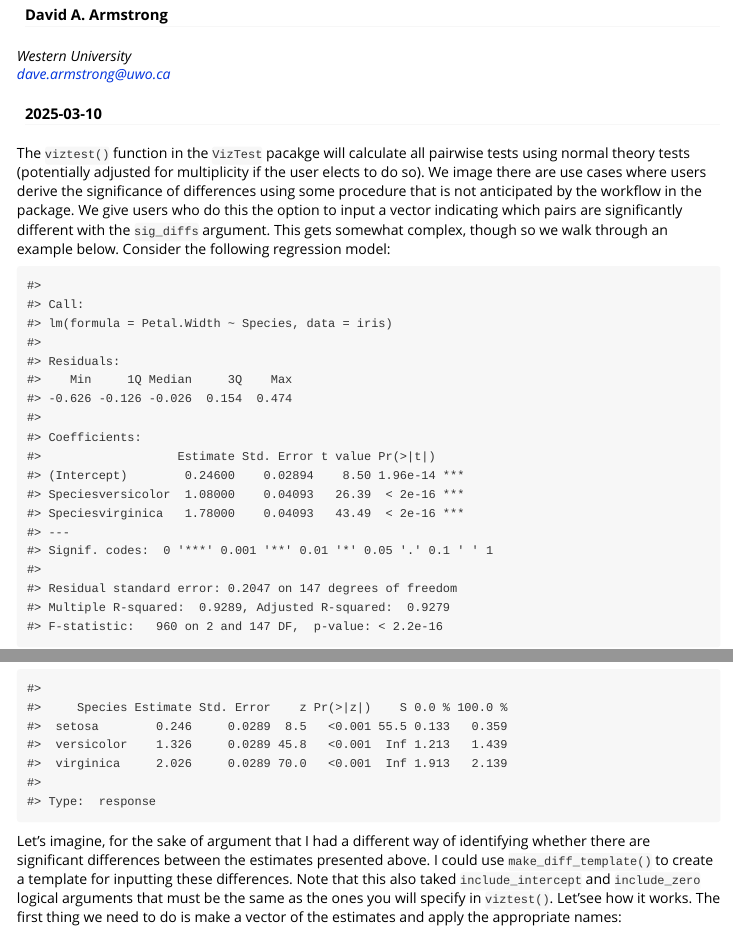
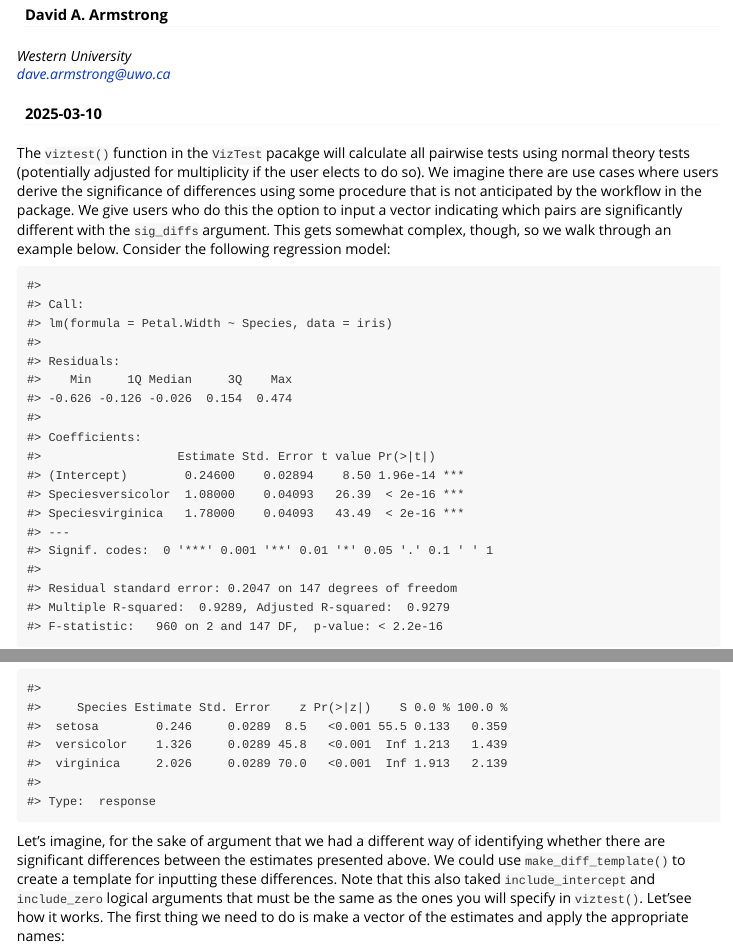
Before and after one commit to davidaarmstrong/VizTest, an R Markdown document (vignettes/sig_diffs_explanation.Rmd): the page in a window 1100 px wide, from 170 px down, and a second part further down, joined at a grey line. Rendered offline with R 4.5, knitr and Pandoc, with nearby package versions; some code elsewhere in the file could not run offline.

Commit message:
Update sig_diffs_explanation.Rmd

````diff
--- a/vignettes/sig_diffs_explanation.Rmd
+++ b/vignettes/sig_diffs_explanation.Rmd
@@ -40,8 +40,8 @@ library(dplyr)
 library(tidyr)
 ```
 
-The `viztest()` function in the `VizTest` pacakge will calculate all pairwise tests using normal theory tests (potentially adjusted for multiplicity if the user elects to do so).  We image there are
-use cases where users derive the significance of differences using some procedure that is not anticipated by the workflow in the package.  We give users who do this the option to input a vector indicating which pairs are significantly different with the `sig_diffs` argument.  This gets somewhat complex, though so we walk through an example below.  Consider the following regression model:
+The `viztest()` function in the `VizTest` pacakge will calculate all pairwise tests using normal theory tests (potentially adjusted for multiplicity if the user elects to do so).  We imagine there are
+use cases where users derive the significance of differences using some procedure that is not anticipated by the workflow in the package.  We give users who do this the option to input a vector indicating which pairs are significantly different with the `sig_diffs` argument.  This gets somewhat complex, though, so we walk through an example below.  Consider the following regression model:
 
 ```{r}
 library(VizTest)
@@ -63,7 +63,7 @@ model1 <- glm(cbind(ncases, ncontrols) ~ agegp + tobgp + alcgp,
 preds <- avg_predictions(model1, variables = "tobgp")
 ```
 
-Let's imagine, for the sake of argument that I had a different way of identifying whether there are significant differences between the estimates presented above.  I could use `make_diff_template()` to create a template for inputting these differences.  Note that this also taked `include_intercept` and `include_zero` logical arguments that must be the same as the ones you will specify in `viztest()`.  Let'see how it works.  The first thing we need to do is make a vector of the estimates and apply the appropriate names:
+Let's imagine, for the sake of argument that we had a different way of identifying whether there are significant differences between the estimates presented above.  We could use `make_diff_template()` to create a template for inputting these differences.  Note that this also taked `include_intercept` and `include_zero` logical arguments that must be the same as the ones you will specify in `viztest()`.  Let'see how it works.  The first thing we need to do is make a vector of the estimates and apply the appropriate names:
 
 ```{r}
 ests <- preds$estimate
````
